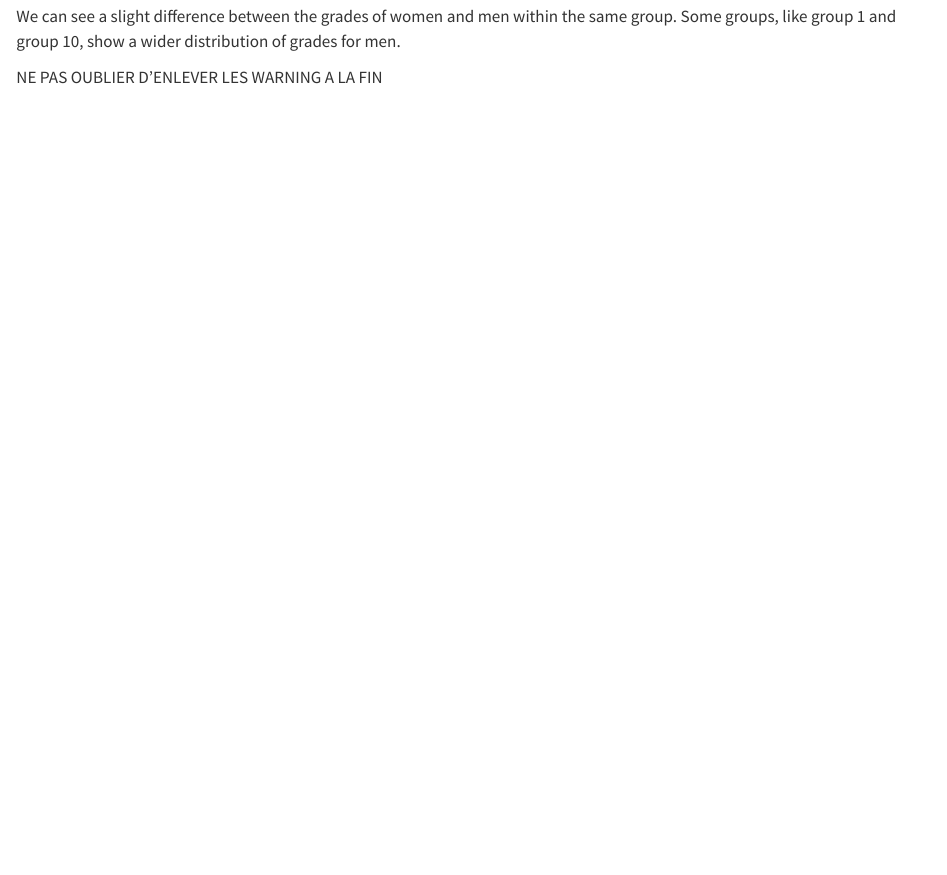
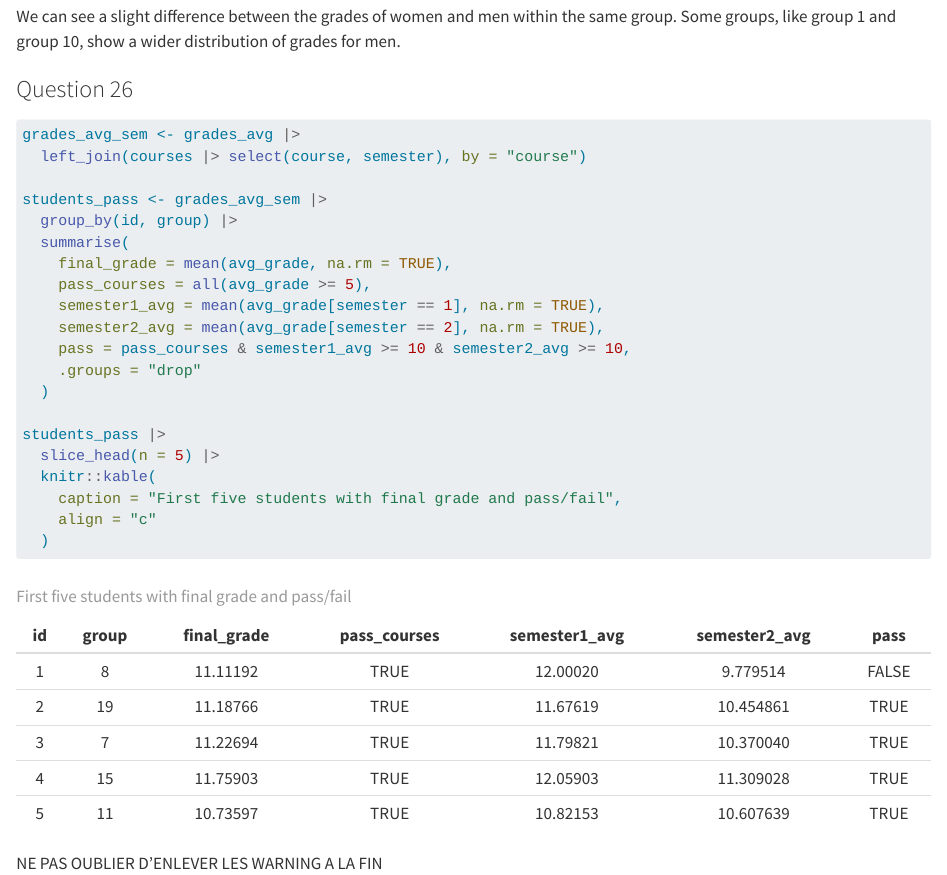
Before and after one commit to cazaletlouise/eval-grades, a Quarto document (CAZALETDANCE.qmd): the page in a window 1100 px wide, from 1830 px down. Rendered offline with R 4.5, knitr and Pandoc in place of Quarto, with nearby package versions; some code elsewhere in the file could not run offline.

Commit message:
question 26

````diff
--- a/CAZALETDANCE.qmd
+++ b/CAZALETDANCE.qmd
@@ -488,3 +488,4 @@ final_grades |>
 
 We can see a slight difference between the grades of women and men within the same group. Some groups, like group 1 and group 10, show a wider distribution of grades for men.
 
+### Question 26
@@ -491,3 +495,28 @@ We can see a slight difference between the grades of women and men within the sa
+grades_avg_sem <- grades_avg |>
+  left_join(courses |> select(course, semester), by = "course")
+
+students_pass <- grades_avg_sem |>
+  group_by(id, group) |>
+  summarise(
+    final_grade = mean(avg_grade, na.rm = TRUE),
+    pass_courses = all(avg_grade >= 5),
+    semester1_avg = mean(avg_grade[semester == 1], na.rm = TRUE),
+    semester2_avg = mean(avg_grade[semester == 2], na.rm = TRUE),
+    pass = pass_courses & semester1_avg >= 10 & semester2_avg >= 10,
+    .groups = "drop"
+  )
+
+students_pass |>
+  slice_head(n = 5) |>
+  knitr::kable(
+    caption = "First five students with final grade and pass/fail",
+    align = "c"
+  )
+
+```
+
+
+
 
 
 NE PAS OUBLIER D'ENLEVER LES WARNING A LA FIN
````
Also changed, not shown: CAZALETDANCE.qmd (3 more changed lines).
